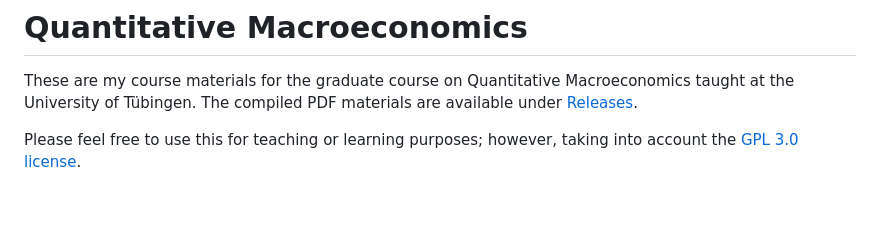
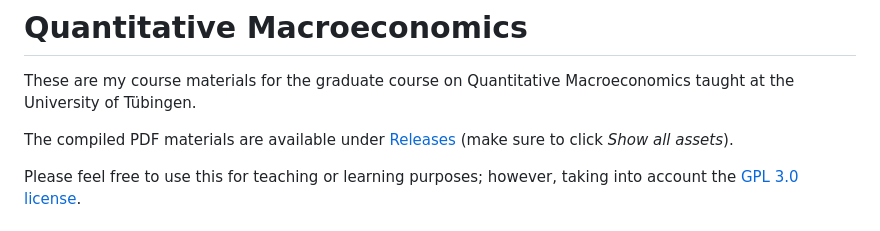
Before and after one commit to wmutschl/Quantitative-Macroeconomics, a Markdown page: README.md, the part around the change. GitHub-like rendering; blank space fills up the shorter version.

Commit message:
README: Added info on show all assets

```diff
--- a/README.md
+++ b/README.md
@@ -3,7 +3,8 @@
 # Quantitative Macroeconomics
 
 These are my course materials for the graduate course on Quantitative Macroeconomics taught at the University of Tübingen.
-The compiled PDF materials are available under [Releases](https://github.com/wmutschl/Quantitative-Macroeconomics/releases).
+
+The compiled PDF materials are available under [Releases](https://github.com/wmutschl/Quantitative-Macroeconomics/releases) (make sure to click *Show all assets*).
 
 Please feel free to use this for teaching or learning purposes; however, taking into account the [GPL 3.0 license](https://choosealicense.com/licenses/gpl-3.0/).
 
```
